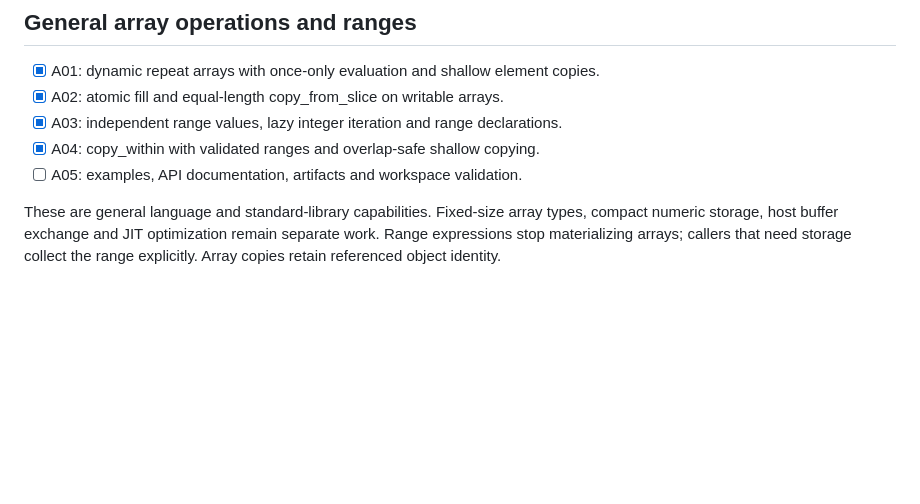
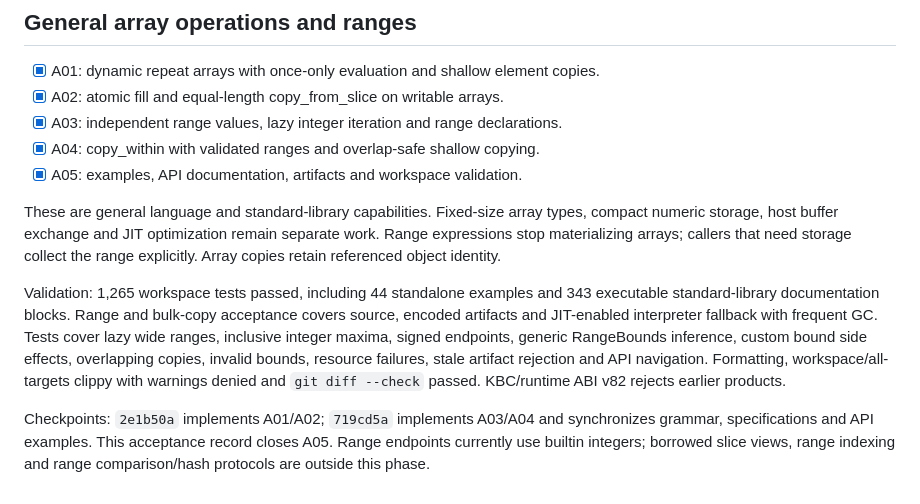
Before and after one commit to kagari-lang/kagari, a Markdown page: docs/implementation-roadmap.md, the part around the change. GitHub-like rendering; blank space fills up the shorter version.

Commit message:
docs(ranges): record array and range acceptance results

```diff
--- a/docs/implementation-roadmap.md
+++ b/docs/implementation-roadmap.md
@@ -553,9 +553,23 @@ KBC/runtime ABI v80 rejects earlier products.
 - [x] A02: atomic fill and equal-length copy_from_slice on writable arrays.
 - [x] A03: independent range values, lazy integer iteration and range declarations.
 - [x] A04: copy_within with validated ranges and overlap-safe shallow copying.
-- [ ] A05: examples, API documentation, artifacts and workspace validation.
+- [x] A05: examples, API documentation, artifacts and workspace validation.
 
 These are general language and standard-library capabilities. Fixed-size array
 types, compact numeric storage, host buffer exchange and JIT optimization remain
 separate work. Range expressions stop materializing arrays; callers that need
 storage collect the range explicitly. Array copies retain referenced object identity.
+
+Validation: 1,265 workspace tests passed, including 44 standalone examples and
+343 executable standard-library documentation blocks. Range and bulk-copy
+acceptance covers source, encoded artifacts and JIT-enabled interpreter fallback
+with frequent GC. Tests cover lazy wide ranges, inclusive integer maxima, signed
+endpoints, generic RangeBounds inference, custom bound side effects, overlapping
+copies, invalid bounds, resource failures, stale artifact rejection and API
+navigation. Formatting, workspace/all-targets clippy with warnings denied and
+`git diff --check` passed. KBC/runtime ABI v82 rejects earlier products.
+
+Checkpoints: `2e1b50a` implements A01/A02; `719cd5a` implements A03/A04 and
+synchronizes grammar, specifications and API examples. This acceptance record
+closes A05. Range endpoints currently use builtin integers; borrowed slice views,
+range indexing and range comparison/hash protocols are outside this phase.
```
